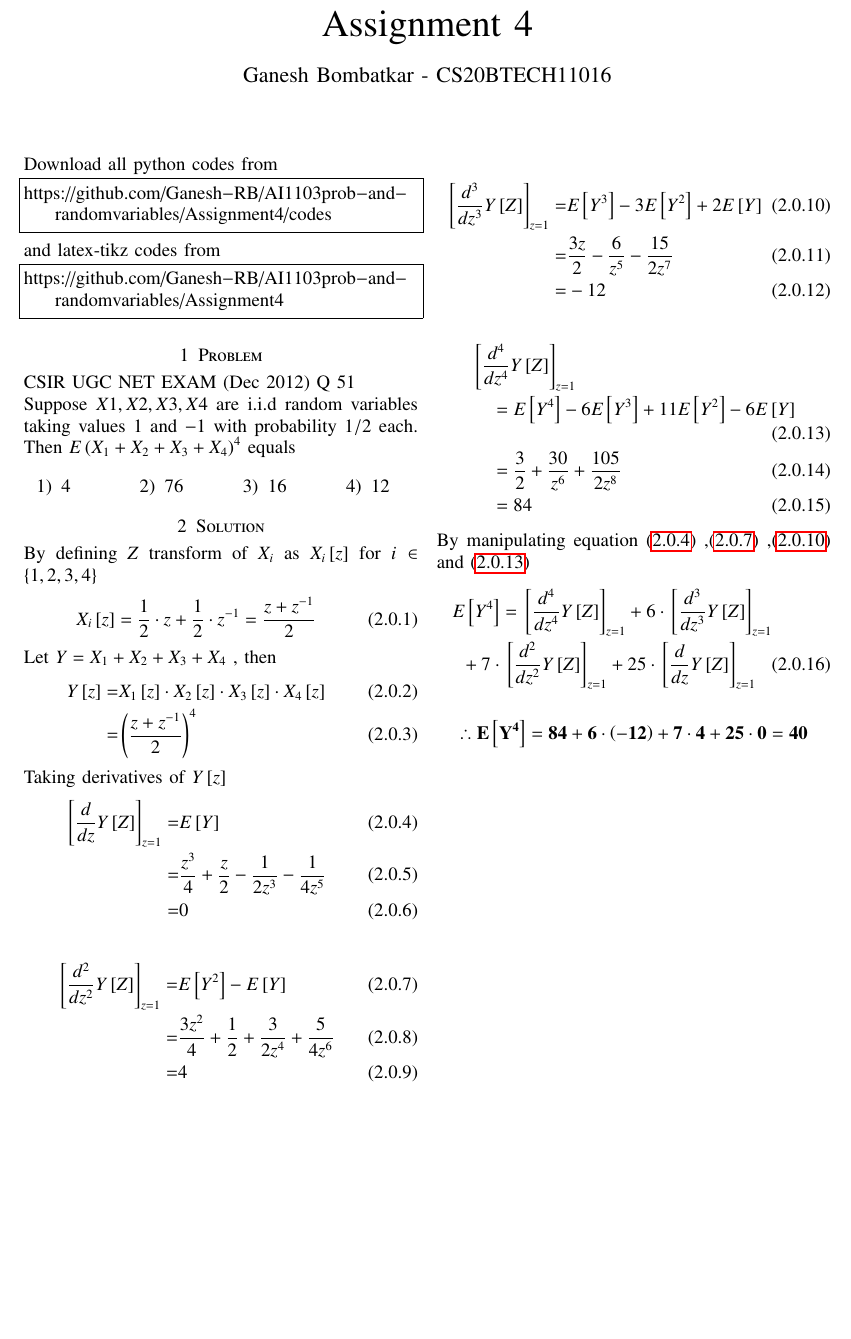
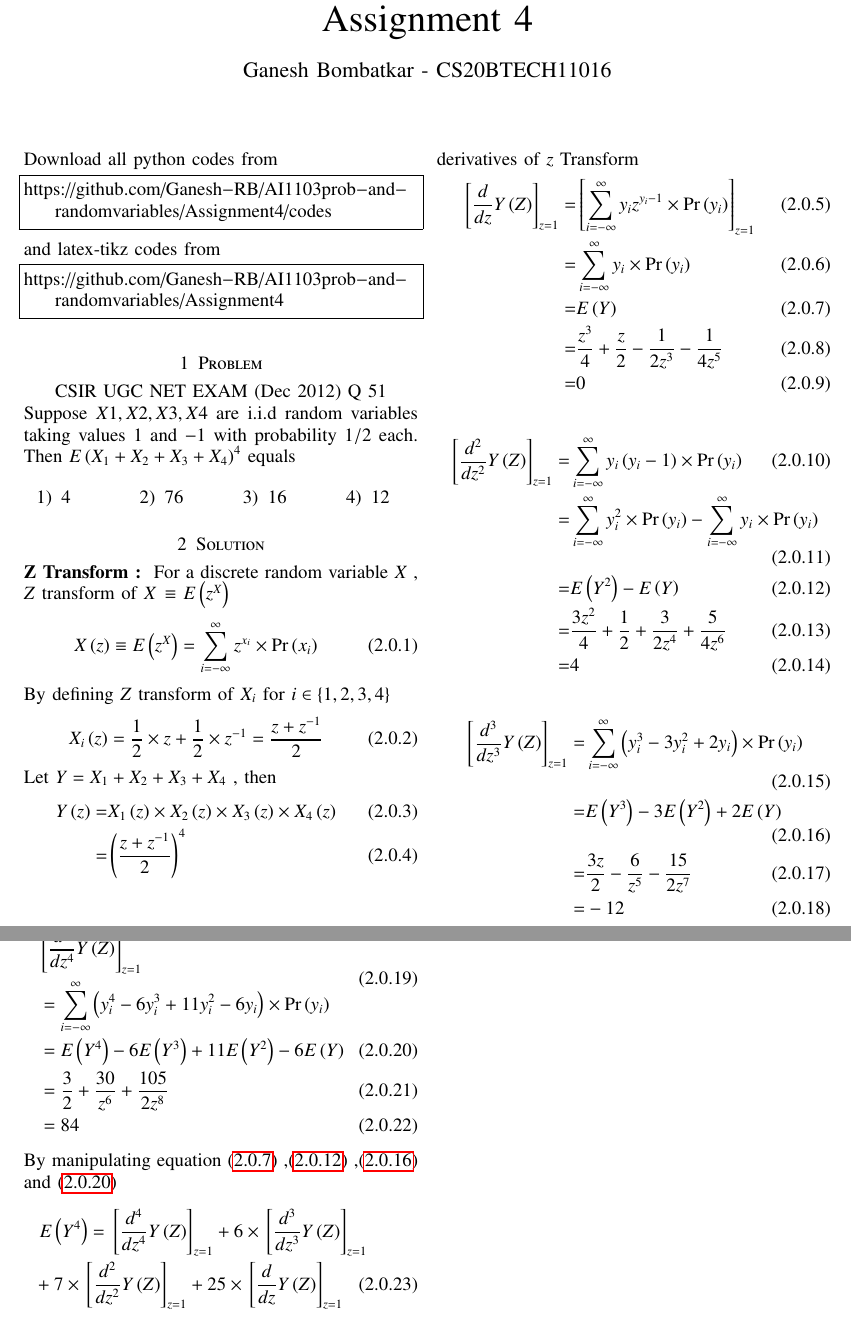
Before and after one commit to Ganesh-RB/AI1003prob_and_randomvariables, a LaTeX problem sheet (Assignment4/Assignment4.tex): part of the page before the commit and two parts of pages 1 and 2 of 2 after it, the two joined at a grey line, cut so that both start at the same text, the shorter picture padded with empty space. Compiled offline with pdfLaTeX.

Commit message:
Update Assignment4.tex
updated notation of transform and prove property of derivatives of z transform

```diff
--- a/Assignment4/Assignment4.tex
+++ b/Assignment4/Assignment4.tex
@@ -141,7 +141,11 @@ https://github.com/Ganesh-RB/AI1103prob-and-randomvariables/Assignment4
 \end{lstlisting}
 
 \section{Problem}
-CSIR UGC NET EXAM (Dec 2012) Q 51\\ Suppose $X1,X2,X3,X4$ are i.i.d random variables taking values $1$ and $-1$ with probability $1/2$ each. Then $E\brak{X_1+X_2 +X_3 +X_4}^4$ equals
+{
+\centering CSIR UGC NET EXAM (Dec 2012) Q 51
+
+}
+Suppose $X1,X2,X3,X4$ are i.i.d random variables taking values $1$ and $-1$ with probability $1/2$ each. Then $E\brak{X_1+X_2 +X_3 +X_4}^4$ equals
 \begin{multicols}{4}
 \begin{enumerate}
     \item $4$
@@ -152,35 +156,46 @@ CSIR UGC NET EXAM (Dec 2012) Q 51\\ Suppose $X1,X2,X3,X4$ are i.i.d random varia
 \end{multicols}
 
 \section{Solution}
-By defining ${Z}$ transform of $X_i$ as $X_i\sbrak{z}$ for $i \in \cbrak{1,2,3,4} $
+\textbf{Z Transform : }
+For a discrete random variable $X$ , $Z$ transform of $X \, \equiv$ $E\brak{z^X}$
 \begin{align}
-    X_i\sbrak{z}=\frac{1}{2}\cdot z + \frac{1}{2} \cdot z^{-1}=\frac{z+z^{-1}}{2}
+    X\brak{z} \equiv E\brak{z^X} = \sum_{i=-\infty}^{\infty} z^{x_i}\times\pr{x_i}
+\end{align}
+
+By defining ${Z}$ transform of $X_i$ for $i \in \cbrak{1,2,3,4} $
+\begin{align}
+    X_i\brak{z}=\frac{1}{2}\times z + \frac{1}{2} \times z^{-1}=\frac{z+z^{-1}}{2}
 \end{align}
 
 Let $Y=X_1+X_2+X_3+X_4$ , then
 \begin{align}
-    Y\sbrak{z}=& X_1\sbrak{z} \cdot X_2\sbrak{z} \cdot X_3\sbrak{z} \cdot X_4\sbrak{z}
+    Y\brak{z}=& X_1\brak{z} \times X_2\brak{z} \times X_3\brak{z} \times X_4\brak{z}
     \\ =& \brak{\frac{z+z^{-1}}{2}}^4
     \label{eq-z_Transf_Y}
 \end{align}
 
-Taking derivatives of $Y\sbrak{z}$
+derivatives of $z$ Transform
 \begin{align}
-    \sbrak{\frac{d}{dz}Y\sbrak{Z}}_{z=1} =& E\sbrak{Y}
+    \sbrak{\frac{d}{dz}Y\brak{Z}}_{z=1} =& \sbrak{ \sum_{i=-\infty}^{\infty} y_i z^{y_i-1}\times \pr{y_i}}_{z=1}
+    \\=&\sum_{i=-\infty}^{\infty} y_i \times \pr{y_i}
+    \\=&E\brak{Y}
     \label{eq:d1}
     \\=&\frac{z^{3}}{4} + \frac{z}{2} - \frac{1}{2 z^{3}} - \frac{1}{4 z^{5}}
     \\=&0
 \end{align}
 
 \begin{align}
-    \sbrak{\frac{d^2}{dz^2}Y\sbrak{Z}}_{z=1} =& E\sbrak{Y^2}-E\sbrak{Y}
+    \sbrak{\frac{d^2}{dz^2}Y\brak{Z}}_{z=1} =& \sum_{i=-\infty}^{\infty} y_i\brak{y_i-1} \times \pr{y_i}
+    \\=&\sum_{i=-\infty}^{\infty} y_i^2 \times \pr{y_i} - \sum_{i=-\infty}^{\infty} y_i \times \pr{y_i}
+    \\=& E\brak{Y^2}-E\brak{Y}
     \label{eq:d2}
     \\=&\frac{3 z^{2}}{4} + \frac{1}{2} + \frac{3}{2 z^{4}} + \frac{5}{4 z^{6}}
     \\=&4
 \end{align}
 
 \begin{align}
-     \sbrak{\frac{d^3}{dz^3}Y\sbrak{Z}}_{z=1} =& E\sbrak{Y^3}-3E\sbrak{Y^2}+2E\sbrak{Y}
+     \sbrak{\frac{d^3}{dz^3}Y\brak{Z}}_{z=1} =& \sum_{i=-\infty}^{\infty} \brak{y_i^3-3y_i^2+2y_i} \times \pr{y_i}
+     \\=& E\brak{Y^3}-3E\brak{Y^2}+2E\brak{Y}
      \label{eq:d3}
      \\=&\frac{3 z}{2} - \frac{6}{z^{5}} - \frac{15}{2 z^{7}}
      \\=&-12
@@ -188,20 +203,22 @@ Taking derivatives of $Y\sbrak{z}$
 
 \begin{align}
     \begin{split}
-         &\sbrak{\frac{d^4}{dz^4}Y\sbrak{Z}}_{z=1} \\&\quad= E\sbrak{Y^4}-6E\sbrak{Y^3}+11E\sbrak{Y^2}-6E\sbrak{Y}
+         &\sbrak{\frac{d^4}{dz^4}Y\brak{Z}}_{z=1}
+         \\&=\sum_{i=-\infty}^{\infty} \brak{y_i^4-6y_i^3+11y_i^2-6y_i} \times \pr{y_i}
     \end{split}
+    \\&= E\brak{Y^4}-6E\brak{Y^3}+11E\brak{Y^2}-6E\brak{Y}
     \label{eq:d4}
-    \\&\quad=\frac{3}{2} + \frac{30}{z^{6}} + \frac{105}{2 z^{8}}
-    \\&\quad=84
+    \\&=\frac{3}{2} + \frac{30}{z^{6}} + \frac{105}{2 z^{8}}
+    \\&=84
 \end{align}
 
 By manipulating equation \eqref{eq:d1} ,\eqref{eq:d2} ,\eqref{eq:d3} and \eqref{eq:d4}
 \begin{multline}
-    E\sbrak{Y^4}=\sbrak{\frac{d^4}{dz^4}Y\sbrak{Z}}_{z=1} + 6 \cdot \sbrak{\frac{d^3}{dz^3}Y\sbrak{Z}}_{z=1} \\+ 7 \cdot \sbrak{\frac{d^2}{dz^2}Y\sbrak{Z}}_{z=1} +25 \cdot \sbrak{\frac{d}{dz}Y\sbrak{Z}}_{z=1}
+    E\brak{Y^4}=\sbrak{\frac{d^4}{dz^4}Y\brak{Z}}_{z=1} + 6 \times \sbrak{\frac{d^3}{dz^3}Y\brak{Z}}_{z=1} \\+ 7 \times \sbrak{\frac{d^2}{dz^2}Y\brak{Z}}_{z=1} +25 \times \sbrak{\frac{d}{dz}Y\brak{Z}}_{z=1}
 \end{multline}
 
 \begin{align*}
-    \mbf{\therefore E\sbrak{Y^4}=84+6\cdot\brak{-12}+7\cdot4+25\cdot0=40}
+    \mbf{\therefore E\brak{Y^4}=84+6\times\brak{-12}+7\times4+25\times0=40}
 \end{align*}
 
 \end{document}
```
